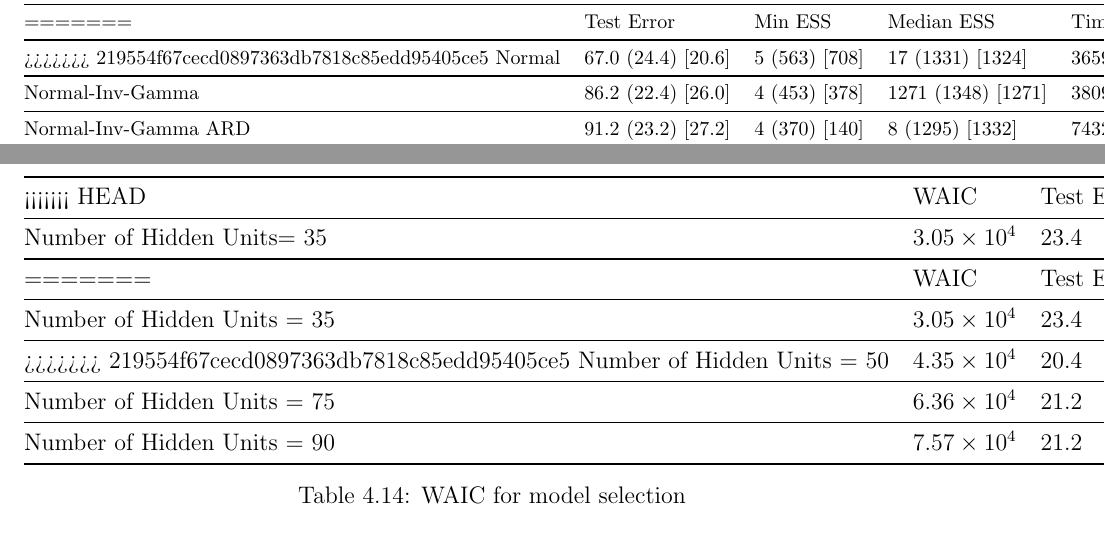
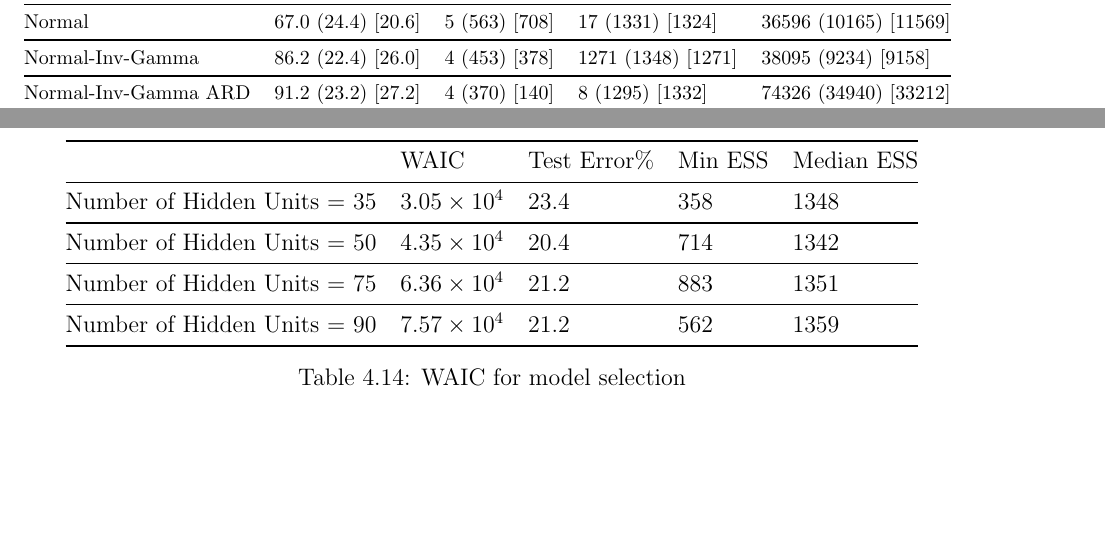
Before and after one commit to yiulau/final_submission_thesis, a LaTeX thesis (test.tex): two parts of pages 72 and 75 of 105, joined at a grey line, cut so that both start at the same text, the shorter picture padded with empty space. Compiled offline with pdfLaTeX.

Commit message:
fixed merge
fixed merge

```diff
--- a/test.tex
+++ b/test.tex
@@ -1640,11 +1640,7 @@ Here we explore whether its necessary or indeed useful to condition the HMC by t
 \footnotesize
 \begin{tabular}{@{}lllll@{}}
 \toprule
-<<<<<<< HEAD
                      & Test Error$\%$ & Min ESS & median ESS & Compute Time \\ \midrule
-=======
-                     & Test Error & Min ESS & Median ESS &  Time (s) \\ \midrule
->>>>>>> 219554f67cecd0897363db7818c85edd95405ce5
 Normal               & 67.0 (24.4) [20.6]   & 5 (563) [708] & 17 (1331) [1324]  & 36596 (10165) [11569]     \\ \midrule
 Normal-Inv-Gamma     & 86.2 (22.4) [26.0]  & 4 (453) [378]  & 1271 (1348) [1271]    & 38095 (9234) [9158]     \\ \midrule
 Normal-Inv-Gamma ARD & 91.2 (23.2) [27.2]  & 4 (370) [140]  & 8 (1295) [1332]    & 74326 (34940) [33212]     \\ \bottomrule
@@ -1723,13 +1716,8 @@ We found that the model with the lowest WAIC does not match those selected by ho
 \centering
 \begin{tabular}{@{}lllll@{}}
 \toprule
-<<<<<<< HEAD
                & WAIC & Test Error$\%$ & Min ESS & Median ESS      \\ \midrule
-Number of Hidden Units= 35    & $3.05 \times 10^4$  & 23.4    & 358 & 1348   \\ \midrule
-=======
-               & WAIC & Test Error & Min ESS & Median ESS      \\ \midrule
 Number of Hidden Units = 35    & $3.05 \times 10^4$  & 23.4    & 358 & 1348   \\ \midrule
->>>>>>> 219554f67cecd0897363db7818c85edd95405ce5
 Number of Hidden Units = 50  & $4.35 \times 10^4$   & 20.4  & 714  & 1342                \\ \midrule
 Number of Hidden Units = 75 &$ 6.36 \times 10^4$   & 21.2  & 883  & 1351                 \\ \midrule
 Number of Hidden Units = 90 &$ 7.57 \times 10^4$  & 21.2   & 562  & 1359                 \\ \bottomrule
```
Also changed, not shown: test.tex (3 more changed lines).
